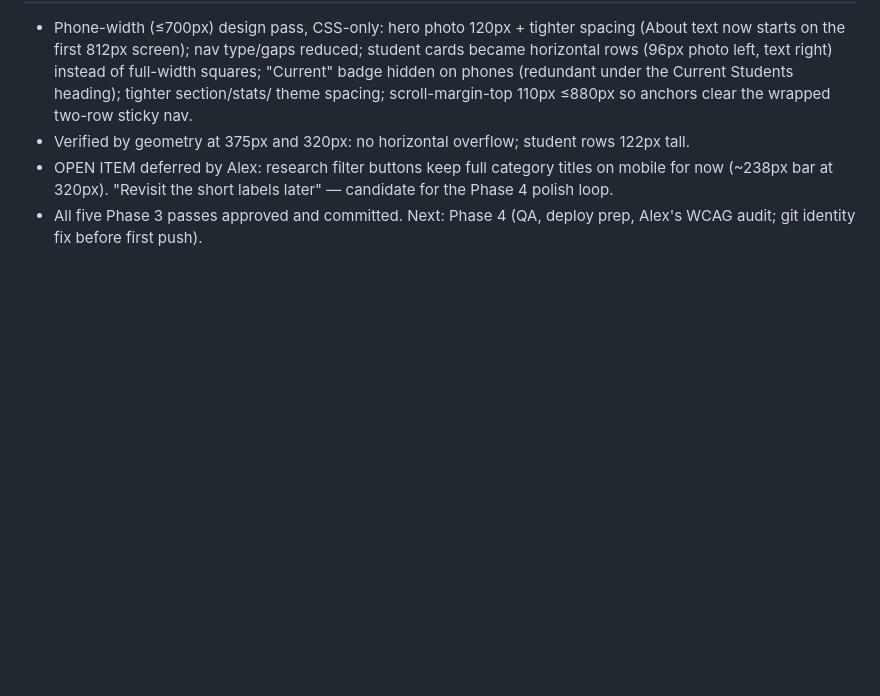
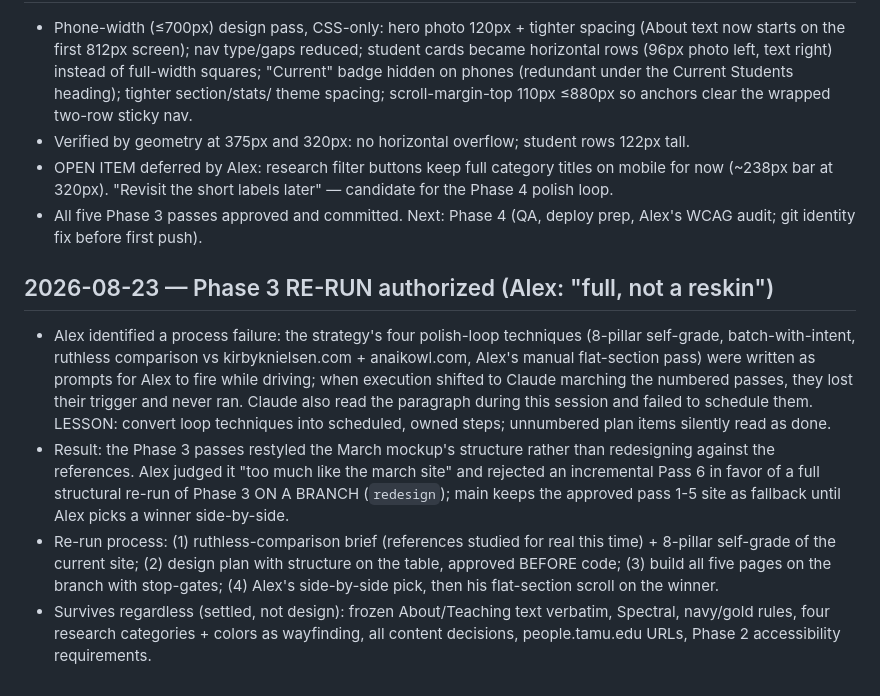
Before and after one commit to alexbrownecon/alexbrownecon.github.io, a Markdown page: DECISIONS.md, the part around the change. GitHub-like rendering; blank space fills up the shorter version.

Commit message:
Log Phase 3 re-run decision and process lesson
Co-Authored-By: Claude Fable 5 <noreply@anthropic.com>

```diff
--- a/DECISIONS.md
+++ b/DECISIONS.md
@@ -290,3 +290,29 @@ Alex approved or rejected, and why.
   labels later" — candidate for the Phase 4 polish loop.
 - All five Phase 3 passes approved and committed. Next: Phase 4 (QA,
   deploy prep, Alex's WCAG audit; git identity fix before first push).
+
+## 2026-08-23 — Phase 3 RE-RUN authorized (Alex: "full, not a reskin")
+
+- Alex identified a process failure: the strategy's four polish-loop
+  techniques (8-pillar self-grade, batch-with-intent, ruthless comparison
+  vs kirbyknielsen.com + anaikowl.com, Alex's manual flat-section pass)
+  were written as prompts for Alex to fire while driving; when execution
+  shifted to Claude marching the numbered passes, they lost their trigger
+  and never ran. Claude also read the paragraph during this session and
+  failed to schedule them. LESSON: convert loop techniques into scheduled,
+  owned steps; unnumbered plan items silently read as done.
+- Result: the Phase 3 passes restyled the March mockup's structure rather
+  than redesigning against the references. Alex judged it "too much like
+  the march site" and rejected an incremental Pass 6 in favor of a full
+  structural re-run of Phase 3 ON A BRANCH (`redesign`); main keeps the
+  approved pass 1-5 site as fallback until Alex picks a winner
+  side-by-side.
+- Re-run process: (1) ruthless-comparison brief (references studied for
+  real this time) + 8-pillar self-grade of the current site; (2) design
+  plan with structure on the table, approved BEFORE code; (3) build all
+  five pages on the branch with stop-gates; (4) Alex's side-by-side pick,
+  then his flat-section scroll on the winner.
+- Survives regardless (settled, not design): frozen About/Teaching text
+  verbatim, Spectral, navy/gold rules, four research categories + colors
+  as wayfinding, all content decisions, people.tamu.edu URLs, Phase 2
+  accessibility requirements.
```
